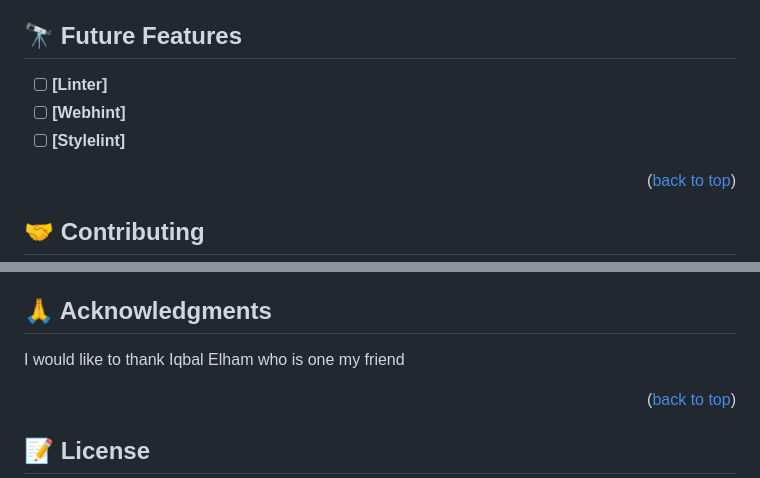
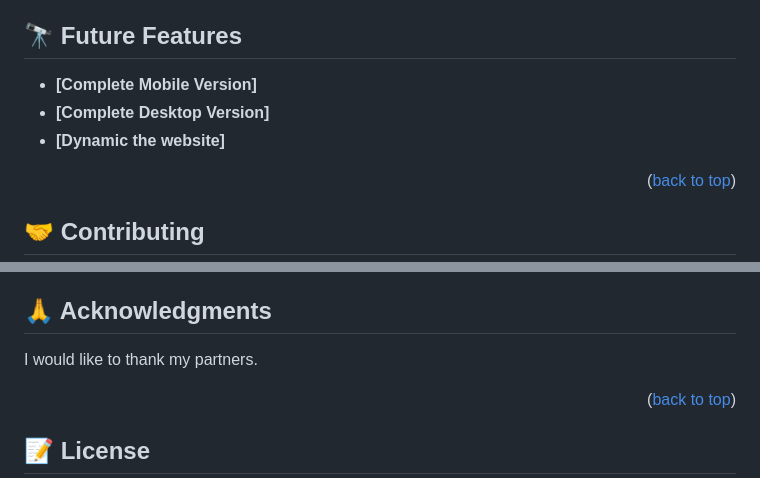
Before and after one commit to Mahdi-Niazi/Portfolio_Mobile_Setup, a Markdown page: README.md, 2 parts joined by grey strips. Rendered like a GitHub page.

```diff
--- a/README.md
+++ b/README.md
@@ -118,9 +107,9 @@ Test for Linters For tracking linter errors locally you need to follow these ste
 
 
 
-- [ ] **[Linter]**
-- [ ] **[Webhint]**
-- [ ] **[Stylelint]**
+-  **[Complete Mobile Version]**
+-  **[Complete Desktop Version]**
+-  **[Dynamic the website]**
 
 <p align="right">(<a href="#readme-top">back to top</a>)</p>
 
@@ -145,9 +134,7 @@ Give a ⭐️ if you like this project!
 
 ## 🙏 Acknowledgments <a name="acknowledgements"></a>
 
-
-
-I would like to thank Iqbal Elham who is one my friend
+I would like to thank my partners.
 
 <p align="right">(<a href="#readme-top">back to top</a>)</p>
 
```
Also changed, not shown: other parts of README.md (+11 -22 lines).
